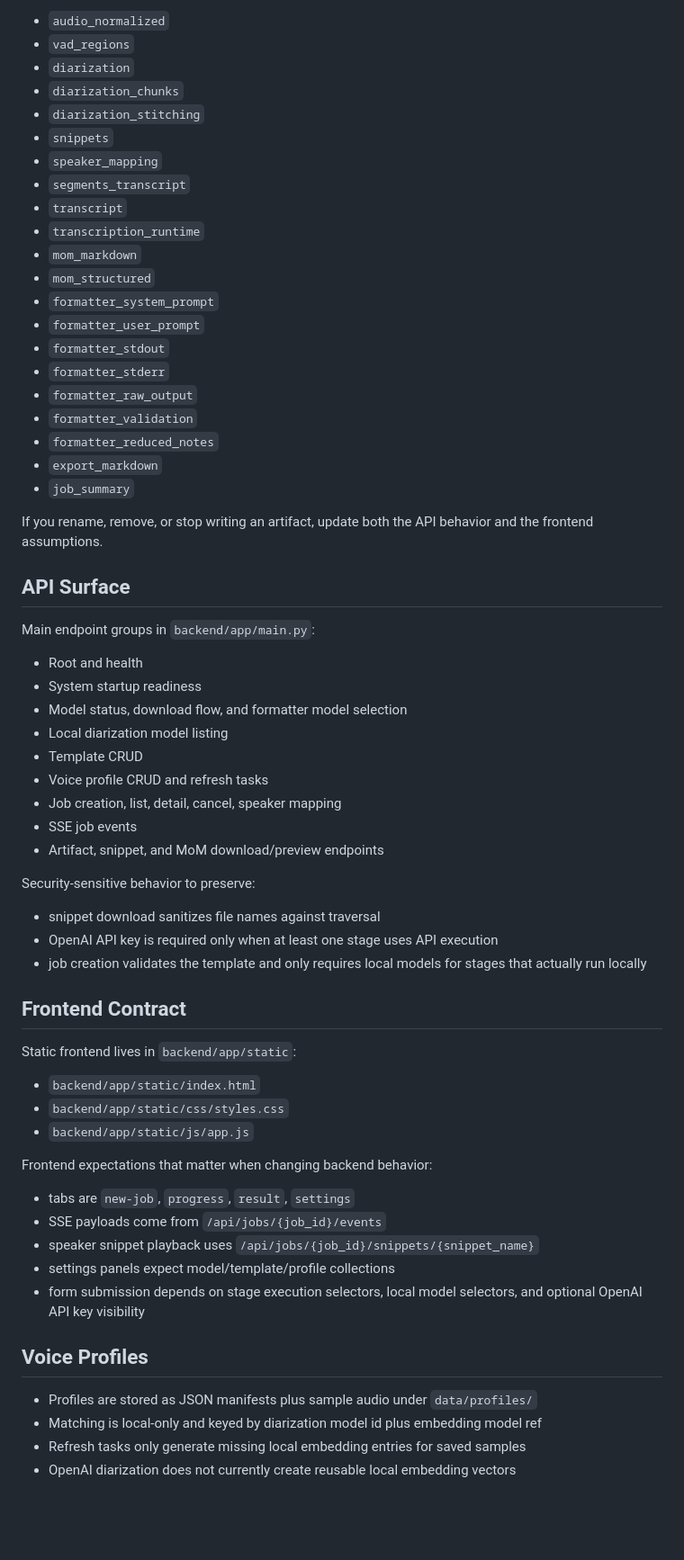
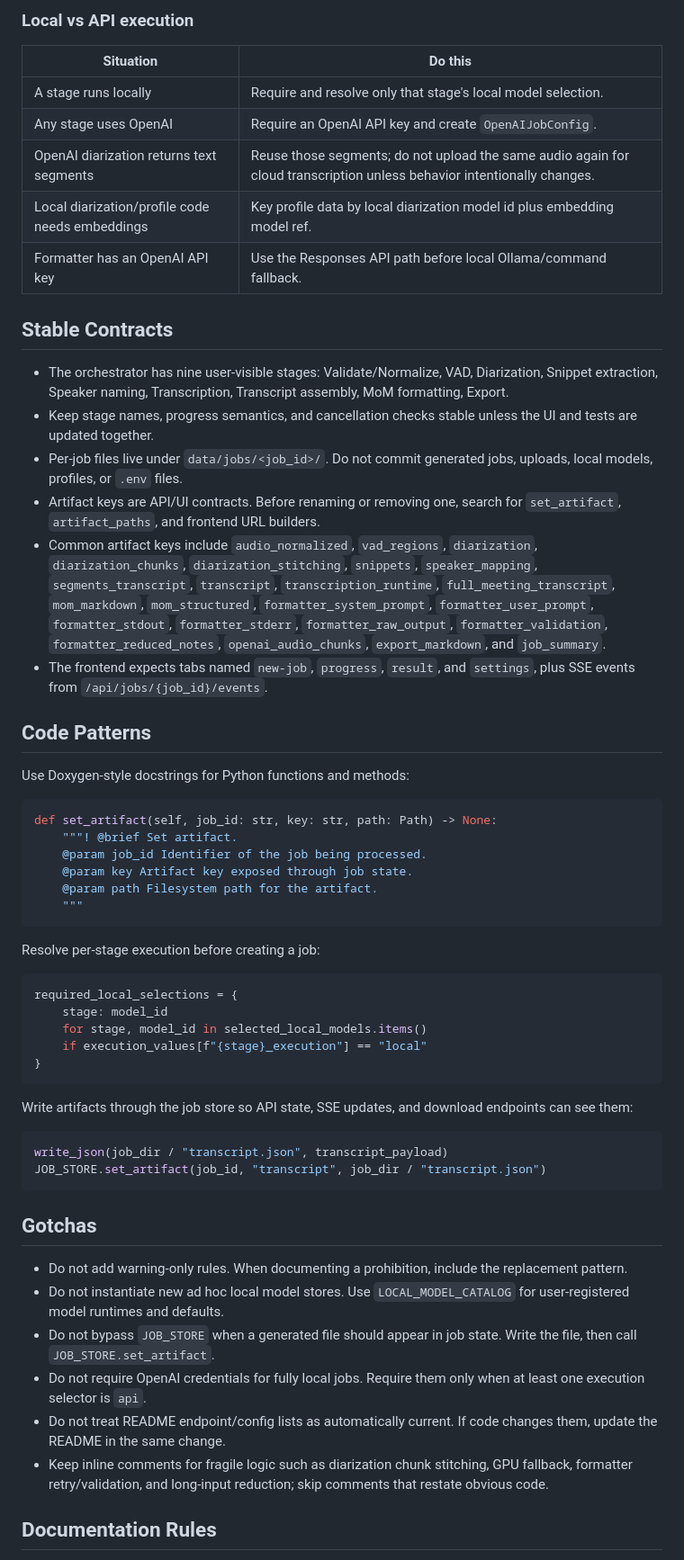
Before and after one commit to edoardopanichi/AutoMoM, a Markdown page: AGENT.md, the part around one of its changes. Shown at 90% size. Drawn GitHub-style; blank space fills up the shorter version.

````diff
--- a/AGENT.md
+++ b/AGENT.md
@@ -66,68 +53,61 @@ Common artifact keys:
 
-- `audio_normalized`
-- `vad_regions`
-- `diarization`
-- `diarization_chunks`
-- `diarization_stitching`
-- `snippets`
-- `speaker_mapping`
-- `segments_transcript`
-- `transcript`
-- `transcription_runtime`
-- `mom_markdown`
-- `mom_structured`
-- `formatter_system_prompt`
-- `formatter_user_prompt`
-- `formatter_stdout`
-- `formatter_stderr`
-- `formatter_raw_output`
-- `formatter_validation`
-- `formatter_reduced_notes`
-- `export_markdown`
-- `job_summary`
+### Local vs API execution
 
-If you rename, remove, or stop writing an artifact, update both the API behavior and the frontend assumptions.
+| Situation | Do this |
+| --- | --- |
+| A stage runs locally | Require and resolve only that stage's local model selection. |
+| Any stage uses OpenAI | Require an OpenAI API key and create `OpenAIJobConfig`. |
+| OpenAI diarization returns text segments | Reuse those segments; do not upload the same audio again for cloud transcription unless behavior intentionally changes. |
+| Local diarization/profile code needs embeddings | Key profile data by local diarization model id plus embedding model ref. |
+| Formatter has an OpenAI API key | Use the Responses API path before local Ollama/command fallback. |
 
-## API Surface
+## Stable Contracts
 
-Main endpoint groups in `backend/app/main.py`:
+- The orchestrator has nine user-visible stages: Validate/Normalize, VAD, Diarization, Snippet extraction, Speaker naming, Transcription, Transcript assembly, MoM formatting, Export.
+- Keep stage names, progress semantics, and cancellation checks stable unless the UI and tests are updated together.
+- Per-job files live under `data/jobs/<job_id>/`. Do not commit generated jobs, uploads, local models, profiles, or `.env` files.
+- Artifact keys are API/UI contracts. Before renaming or removing one, search for `set_artifact`, `artifact_paths`, and frontend URL builders.
+- Common artifact keys include `audio_normalized`, `vad_regions`, `diarization`, `diarization_chunks`, `diarization_stitching`, `snippets`, `speaker_mapping`, `segments_transcript`, `transcript`, `transcription_runtime`, `full_meeting_transcript`, `mom_markdown`, `mom_structured`, `formatter_system_prompt`, `formatter_user_prompt`, `formatter_stdout`, `formatter_stderr`, `formatter_raw_output`, `formatter_validation`, `formatter_reduced_notes`, `openai_audio_chunks`, `export_markdown`, and `job_summary`.
+- The frontend expects tabs named `new-job`, `progress`, `result`, and `settings`, plus SSE events from `/api/jobs/{job_id}/events`.
 
-- Root and health
-- System startup readiness
-- Model status, download flow, and formatter model selection
-- Local diarization model listing
-- Template CRUD
-- Voice profile CRUD and refresh tasks
-- Job creation, list, detail, cancel, speaker mapping
-- SSE job events
-- Artifact, snippet, and MoM download/preview endpoints
+## Code Patterns
 
-Security-sensitive behavior to preserve:
+Use Doxygen-style docstrings for Python functions and methods:
 
-- snippet download sanitizes file names against traversal
-- OpenAI API key is required only when at least one stage uses API execution
-- job creation validates the template and only requires local models for stages that actually run locally
+```python
+def set_artifact(self, job_id: str, key: str, path: Path) -> None:
+    """! @brief Set artifact.
+    @param job_id Identifier of the job being processed.
+    @param key Artifact key exposed through job state.
+    @param path Filesystem path for the artifact.
+    """
+```
 
-## Frontend Contract
+Resolve per-stage execution before creating a job:
 
-Static frontend lives in `backend/app/static`:
+```python
+required_local_selections = {
+    stage: model_id
+    for stage, model_id in selected_local_models.items()
+    if execution_values[f"{stage}_execution"] == "local"
+}
+```
 
-- `backend/app/static/index.html`
-- `backend/app/static/css/styles.css`
-- `backend/app/static/js/app.js`
+Write artifacts through the job store so API state, SSE updates, and download endpoints can see them:
 
-Frontend expectations that matter when changing backend behavior:
+```python
+write_json(job_dir / "transcript.json", transcript_payload)
+JOB_STORE.set_artifact(job_id, "transcript", job_dir / "transcript.json")
+```
 
-- tabs are `new-job`, `progress`, `result`, `settings`
-- SSE payloads come from `/api/jobs/{job_id}/events`
-- speaker snippet playback uses `/api/jobs/{job_id}/snippets/{snippet_name}`
-- settings panels expect model/template/profile collections
-- form submission depends on stage execution selectors, local model selectors, and optional OpenAI API key visibility
+## Gotchas
 
-## Voice Profiles
+- Do not add warning-only rules. When documenting a prohibition, include the replacement pattern.
+- Do not instantiate new ad hoc local model stores. Use `LOCAL_MODEL_CATALOG` for user-registered model runtimes and defaults.
+- Do not bypass `JOB_STORE` when a generated file should appear in job state. Write the file, then call `JOB_STORE.set_artifact`.
+- Do not require OpenAI credentials for fully local jobs. Require them only when at least one execution selector is `api`.
+- Do not treat README endpoint/config lists as automatically current. If code changes them, update the README in the same change.
+- Keep inline comments for fragile logic such as diarization chunk stitching, GPU fallback, formatter retry/validation, and long-input reduction; skip comments that restate obvious code.
 
-- Profiles are stored as JSON manifests plus sample audio under `data/profiles/`
-- Matching is local-only and keyed by diarization model id plus embedding model ref
-- Refresh tasks only generate missing local embedding entries for saved samples
-- OpenAI diarization does not currently create reusable local embedding vectors
+## Documentation Rules
 
````
Also changed, not shown: other parts of AGENT.md (+44 -93 lines).
